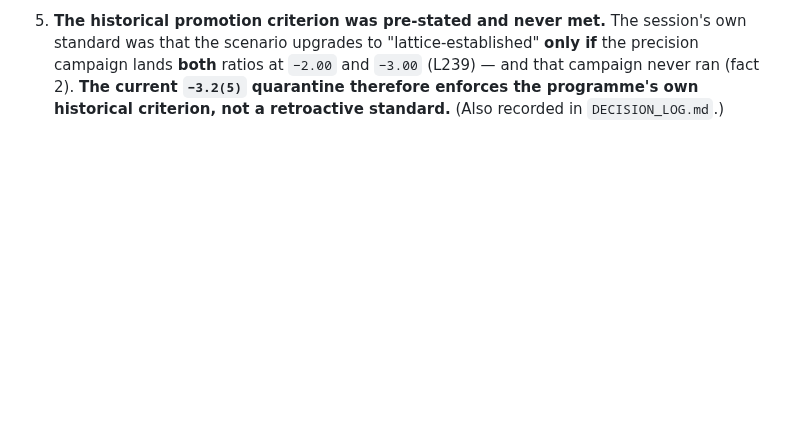
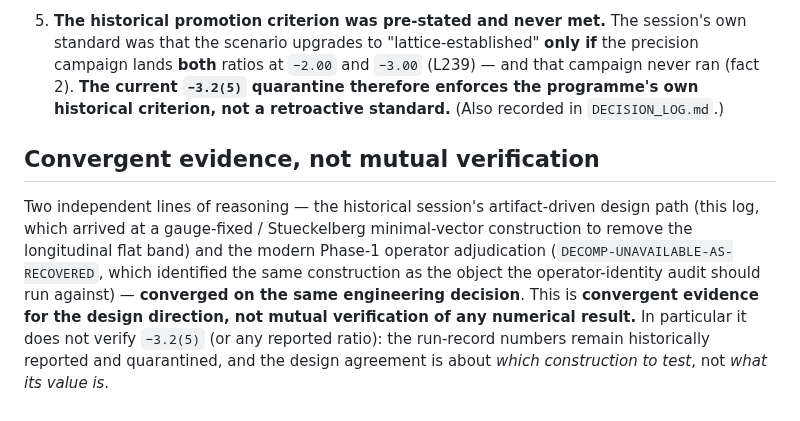
Before and after one commit to zetacheng/2-emergent-gravity, a Markdown page: scripts/recovered_2026/PROVENANCE.md, the part around the change. Drawn GitHub-style; blank space fills up the shorter version.

Commit message:
docs: convergent-evidence wording + standards-evolution note
Co-Authored-By: Claude Opus 4.8 <noreply@anthropic.com>
Claude-Session: https://claude.ai/code/session_01Fb9niiqHuwhAx8T17nHbpv

```diff
--- a/scripts/recovered_2026/PROVENANCE.md
+++ b/scripts/recovered_2026/PROVENANCE.md
@@ -240,3 +240,17 @@ any reported number independently verified.
    `−3.00` (L239) — and that campaign never ran (fact 2). **The current `−3.2(5)`
    quarantine therefore enforces the programme's own historical criterion, not a
    retroactive standard.** (Also recorded in `DECISION_LOG.md`.)
+
+## Convergent evidence, not mutual verification
+
+Two independent lines of reasoning — the historical session's artifact-driven
+design path (this log, which arrived at a gauge-fixed / Stueckelberg
+minimal-vector construction to remove the longitudinal flat band) and the modern
+Phase-1 operator adjudication (`DECOMP-UNAVAILABLE-AS-RECOVERED`, which
+identified the same construction as the object the operator-identity audit
+should run against) — **converged on the same engineering decision**. This is
+**convergent evidence for the design direction, not mutual verification of any
+numerical result.** In particular it does not verify `−3.2(5)` (or any reported
+ratio): the run-record numbers remain historically reported and quarantined, and
+the design agreement is about *which construction to test*, not *what its value
+is*.
```
Also changed, not shown: DECISION_LOG.md (+13 -0 lines).
